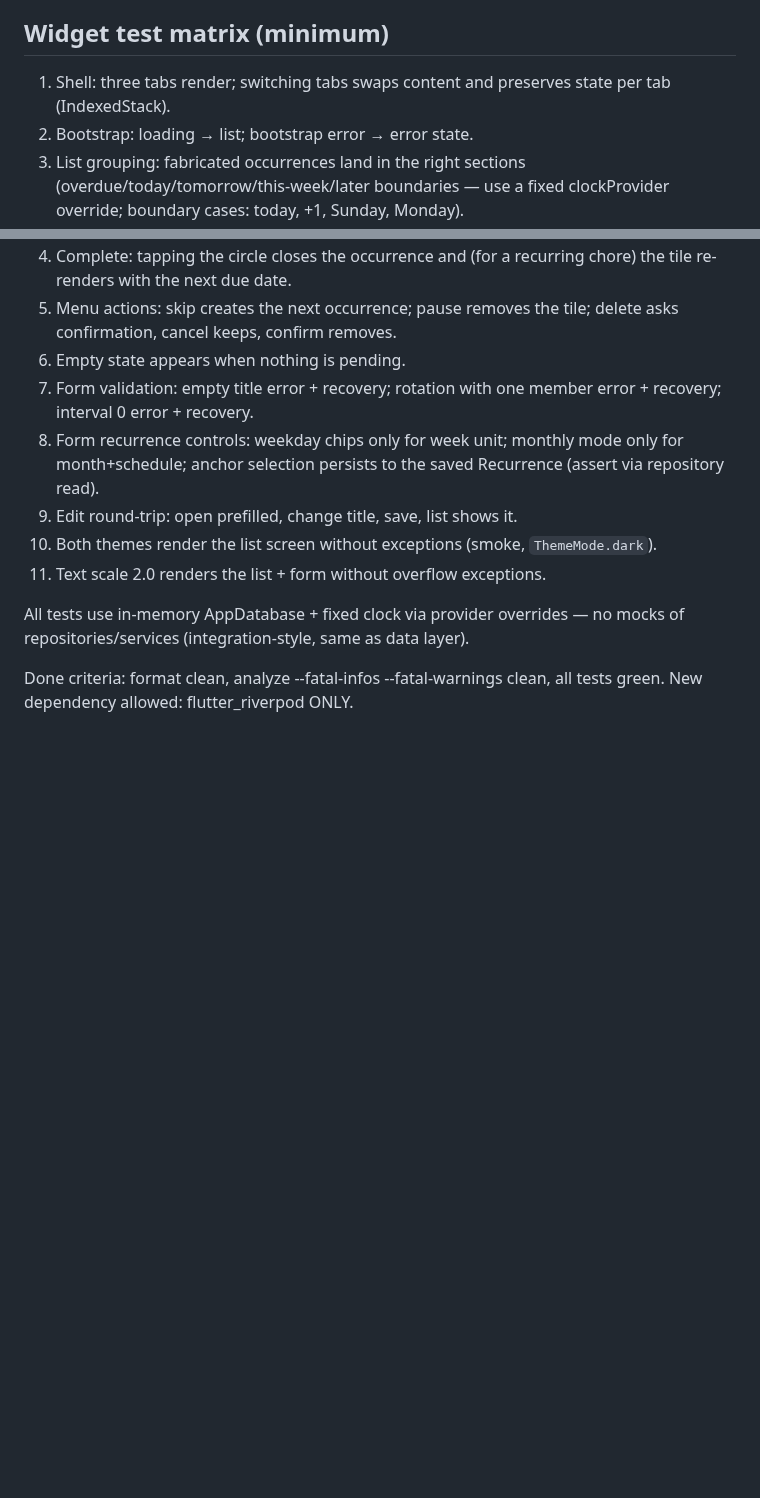
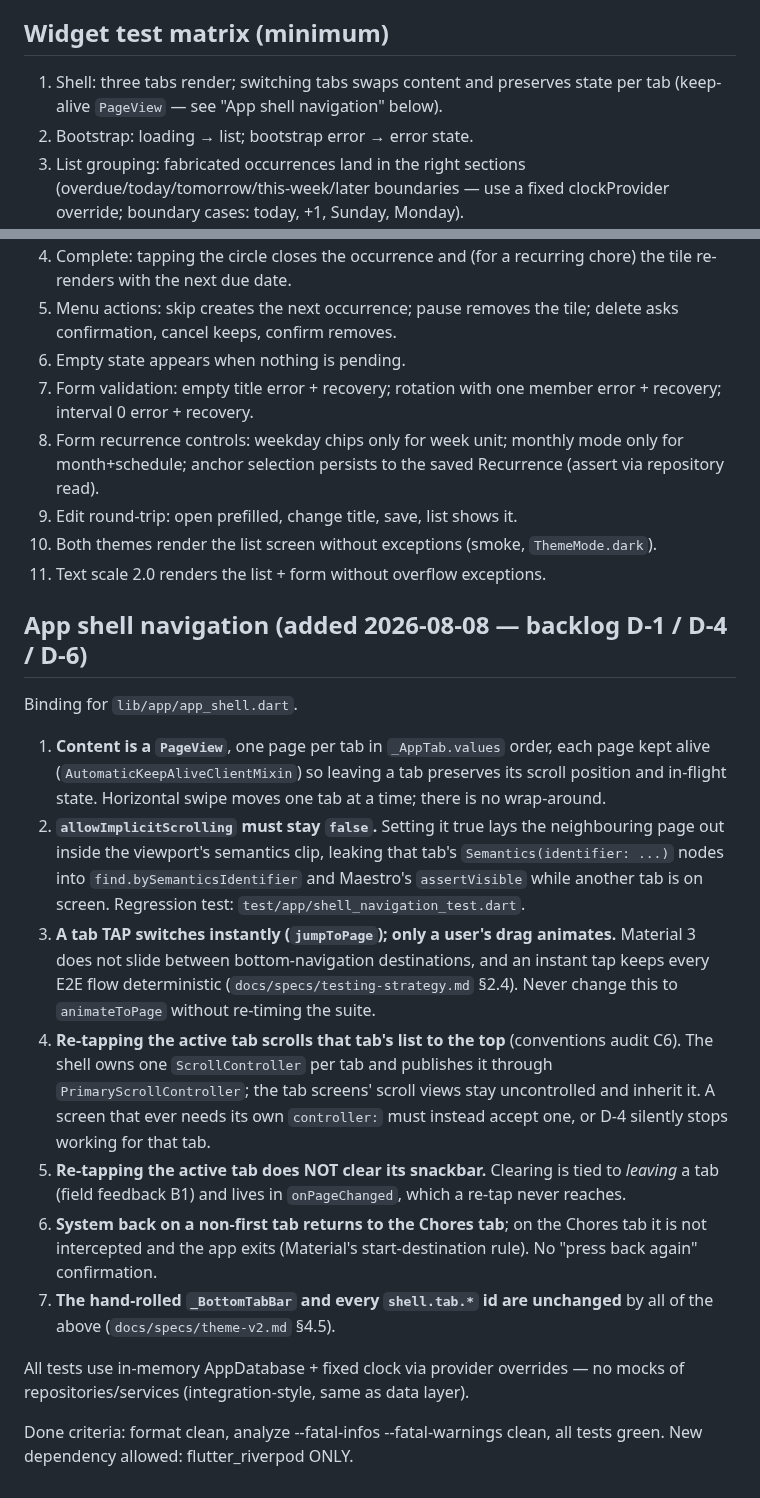
Before and after one commit to igorzamyslov/chore-app, a Markdown page: docs/specs/ui-foundation-chores.md, 2 parts joined by grey strips. GitHub-like rendering; blank space fills up the shorter version.

```diff
--- a/docs/specs/ui-foundation-chores.md
+++ b/docs/specs/ui-foundation-chores.md
@@ -160,7 +160,7 @@ Streams → `AsyncValue` with loading (skeleton-free plain
 ## Widget test matrix (minimum)
 
 1. Shell: three tabs render; switching tabs swaps content and preserves
-   state per tab (IndexedStack).
+   state per tab (keep-alive `PageView` — see "App shell navigation" below).
 2. Bootstrap: loading → list; bootstrap error → error state.
 3. List grouping: fabricated occurrences land in the right sections
    (overdue/today/tomorrow/this-week/later boundaries — use a fixed
@@ -180,6 +180,39 @@ Streams → `AsyncValue` with loading (skeleton-free plain
     `ThemeMode.dark`).
 11. Text scale 2.0 renders the list + form without overflow exceptions.
 
+## App shell navigation (added 2026-08-08 — backlog D-1 / D-4 / D-6)
+
+Binding for `lib/app/app_shell.dart`.
+
+1. **Content is a `PageView`**, one page per tab in `_AppTab.values` order,
+   each page kept alive (`AutomaticKeepAliveClientMixin`) so leaving a tab
+   preserves its scroll position and in-flight state. Horizontal swipe moves
+   one tab at a time; there is no wrap-around.
+2. **`allowImplicitScrolling` must stay `false`.** Setting it true lays the
+   neighbouring page out inside the viewport's semantics clip, leaking that
+   tab's `Semantics(identifier: ...)` nodes into `find.bySemanticsIdentifier`
+   and Maestro's `assertVisible` while another tab is on screen. Regression
+   test: `test/app/shell_navigation_test.dart`.
+3. **A tab TAP switches instantly (`jumpToPage`); only a user's drag
+   animates.** Material 3 does not slide between bottom-navigation
+   destinations, and an instant tap keeps every E2E flow deterministic
+   (`docs/specs/testing-strategy.md` §2.4). Never change this to
+   `animateToPage` without re-timing the suite.
+4. **Re-tapping the active tab scrolls that tab's list to the top**
+   (conventions audit C6). The shell owns one `ScrollController` per tab and
+   publishes it through `PrimaryScrollController`; the tab screens' scroll
+   views stay uncontrolled and inherit it. A screen that ever needs its own
+   `controller:` must instead accept one, or D-4 silently stops working for
+   that tab.
+5. **Re-tapping the active tab does NOT clear its snackbar.** Clearing is
+   tied to *leaving* a tab (field feedback B1) and lives in `onPageChanged`,
+   which a re-tap never reaches.
+6. **System back on a non-first tab returns to the Chores tab**; on the
+   Chores tab it is not intercepted and the app exits (Material's
+   start-destination rule). No "press back again" confirmation.
+7. **The hand-rolled `_BottomTabBar` and every `shell.tab.*` id are
+   unchanged** by all of the above (`docs/specs/theme-v2.md` §4.5).
+
 All tests use in-memory AppDatabase + fixed clock via provider overrides —
 no mocks of repositories/services (integration-style, same as data layer).
 
```
Also changed, not shown: docs/specs/ui-shopping.md (+24 -2 lines).
